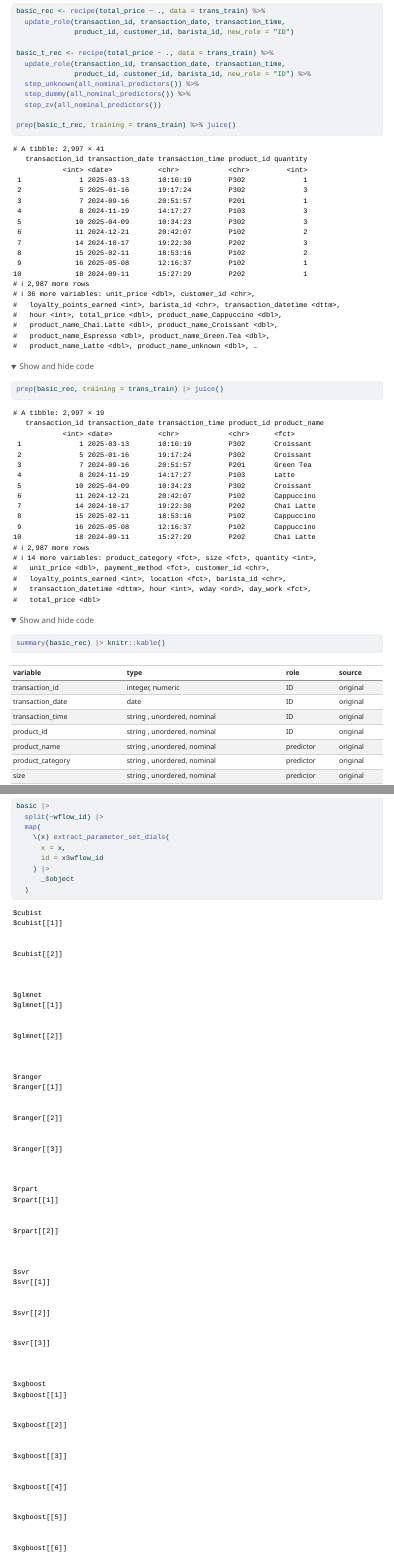
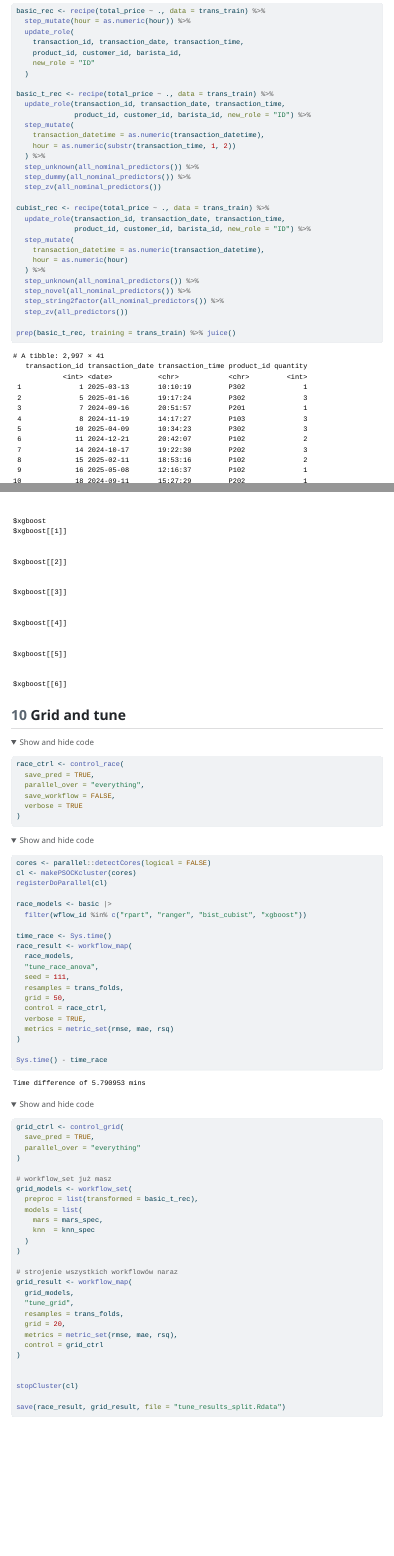
Before and after one commit to marikna/ml_test, a Quarto document (Script.qmd): the page in a window 1100 px wide, from 7510 px down before the commit and from 7490 px down after it, so that both start at the same text, and a second part further down, joined at a grey line. The pictures show the output file Script.html that the author committed with the source, opened offline; menus at the side of the page are left out; long lines of code are wrapped.

Commit message:
small change of models and new code

````diff
--- a/Script.qmd
+++ b/Script.qmd
@@ -240,15 +239,35 @@ svr_spec <- svm_rbf(
 
 ```{r}
 basic_rec <- recipe(total_price ~ ., data = trans_train) %>%
-  update_role(transaction_id, transaction_date, transaction_time,
-              product_id, customer_id, barista_id, new_role = "ID")
+  step_mutate(hour = as.numeric(hour)) %>%
+  update_role(
+    transaction_id, transaction_date, transaction_time,
+    product_id, customer_id, barista_id,
+    new_role = "ID"
+  )
 
 basic_t_rec <- recipe(total_price ~ ., data = trans_train) %>%
   update_role(transaction_id, transaction_date, transaction_time,
               product_id, customer_id, barista_id, new_role = "ID") %>%
+  step_mutate(
+    transaction_datetime = as.numeric(transaction_datetime),
+    hour = as.numeric(substr(transaction_time, 1, 2))
+  ) %>%
   step_unknown(all_nominal_predictors()) %>%
   step_dummy(all_nominal_predictors()) %>%
   step_zv(all_nominal_predictors())
+
+cubist_rec <- recipe(total_price ~ ., data = trans_train) %>%
+  update_role(transaction_id, transaction_date, transaction_time,
+              product_id, customer_id, barista_id, new_role = "ID") %>%
+  step_mutate(
+    transaction_datetime = as.numeric(transaction_datetime),
+    hour = as.numeric(hour)
+  ) %>%
+  step_unknown(all_nominal_predictors()) %>%
+  step_novel(all_nominal_predictors()) %>%
+  step_string2factor(all_nominal_predictors()) %>%
+  step_zv(all_predictors())
 
 prep(basic_t_rec, training = trans_train) %>% juice()
 ```
@@ -365,3 +394,70 @@ basic |>
       _$object
   )
 ```
+
+## Grid and tune
+
+```{r}
+race_ctrl <- control_race(
+  save_pred = TRUE,
+  parallel_over = "everything",
+  save_workflow = FALSE,
+  verbose = TRUE
+)
+
+```
+
+```{r}
+cores <- parallel::detectCores(logical = FALSE)
+cl <- makePSOCKcluster(cores)
+registerDoParallel(cl)
+
+race_models <- basic |>
+  filter(wflow_id %in% c("rpart", "ranger", "bist_cubist", "xgboost"))
+
+time_race <- Sys.time()
+race_result <- workflow_map(
+  race_models,
+  "tune_race_anova",
+  seed = 111,
+  resamples = trans_folds,
+  grid = 50,
+  control = race_ctrl,
+  verbose = TRUE,
+  metrics = metric_set(rmse, mae, rsq)
+)
+
+Sys.time() - time_race
+
+```
+
+```{r}
+grid_ctrl <- control_grid(
+  save_pred = TRUE,
+  parallel_over = "everything"
+)
+
+# workflow_set już masz
+grid_models <- workflow_set(
+  preproc = list(transformed = basic_t_rec),
+  models = list(
+    mars = mars_spec,
+    knn  = knn_spec
+  )
+)
+
+# strojenie wszystkich workflowów naraz
+grid_result <- workflow_map(
+  grid_models,
+  "tune_grid",
+  resamples = trans_folds,
+  grid = 20,
+  metrics = metric_set(rmse, mae, rsq),
+  control = grid_ctrl
+)
+
+
+stopCluster(cl)
+
+save(race_result, grid_result, file = "tune_results_split.Rdata")
+```
````
Also changed, not shown: Script.html, Script.qmd (57 more changed lines).
